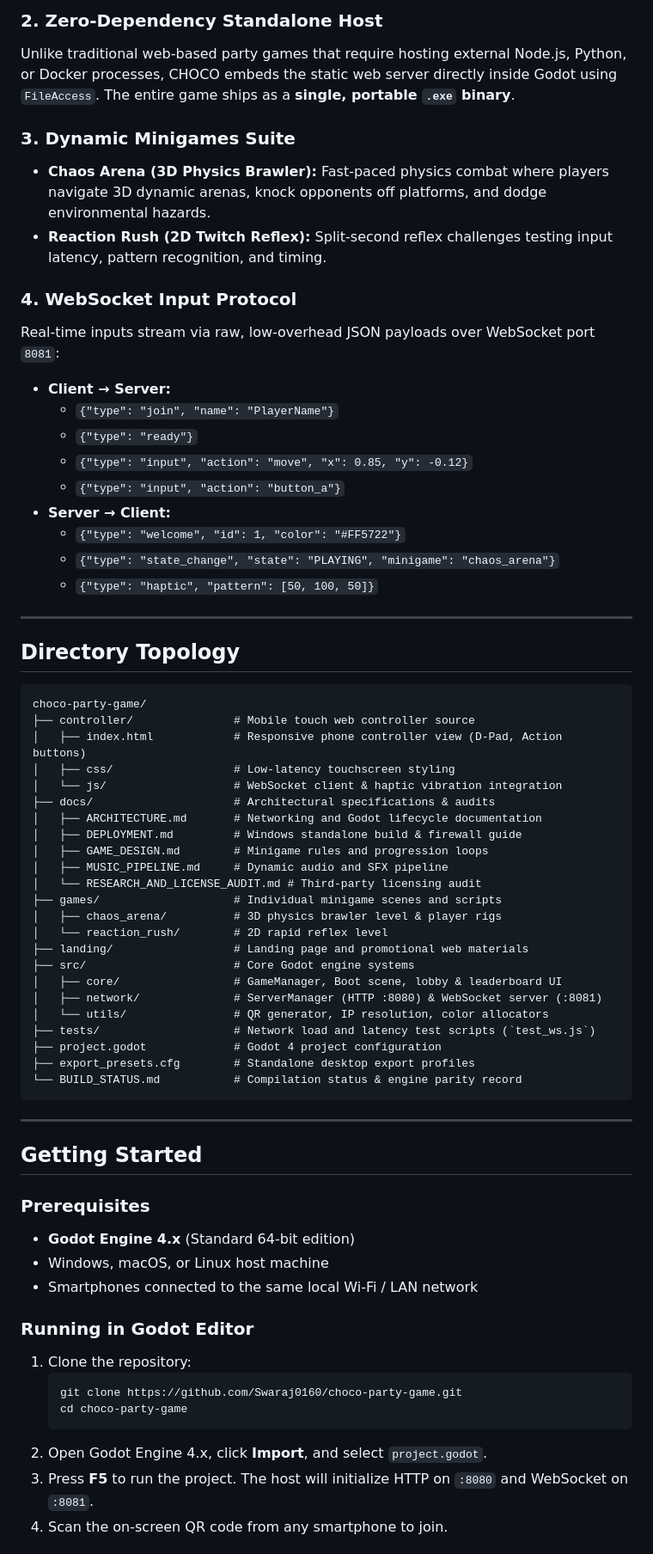
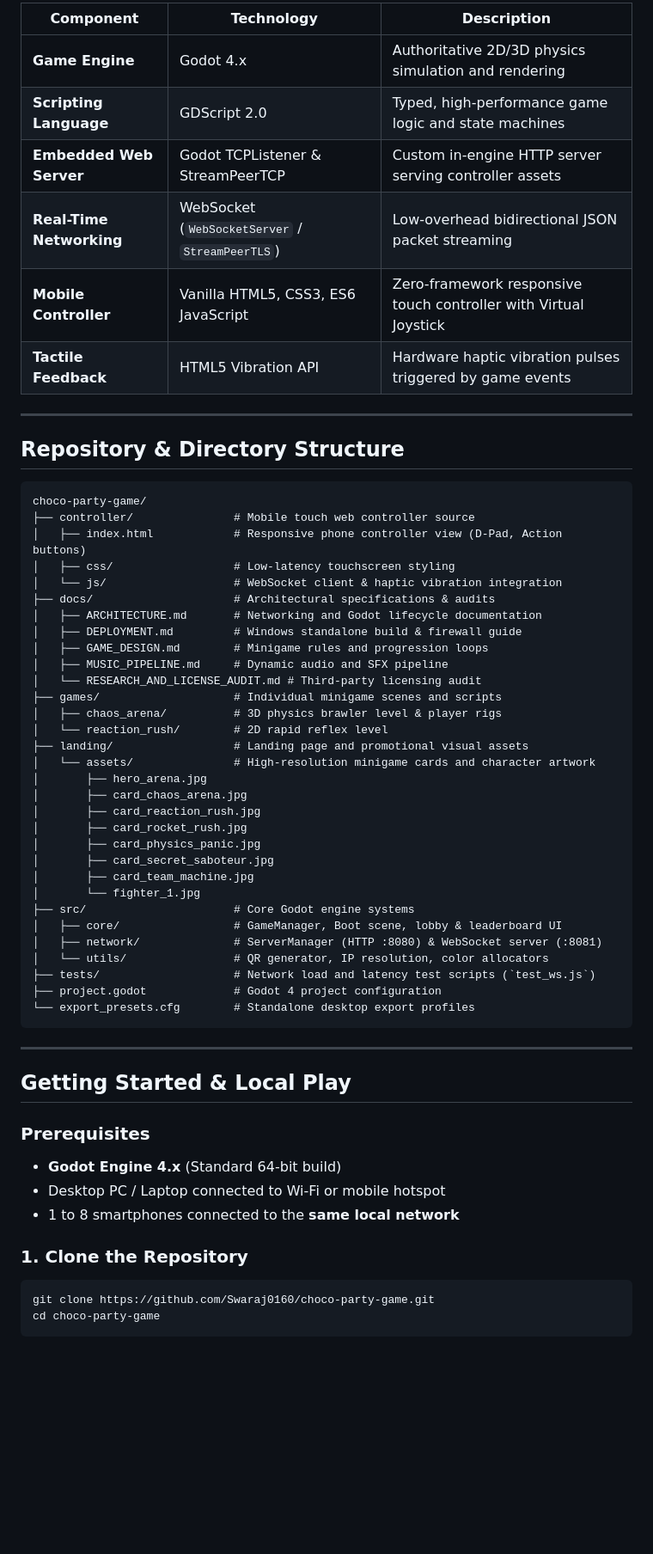
Before and after one commit to Swaraj0160/choco-party-game, a Markdown page: README.md, the part around one of its changes. Shown at 86% size. Rendered like a GitHub page; blank space fills up the shorter version.

Commit message:
docs: elevate CHOCO README with visual minigame showcase and FixMySadak design structure

````diff
--- a/README.md
+++ b/README.md
@@ -47,26 +146,16 @@ flowchart TD
 
-### 2. Zero-Dependency Standalone Host
-Unlike traditional web-based party games that require hosting external Node.js, Python, or Docker processes, CHOCO embeds the static web server directly inside Godot using `FileAccess`. The entire game ships as a **single, portable `.exe` binary**.
-
-### 3. Dynamic Minigames Suite
-- **Chaos Arena (3D Physics Brawler):** Fast-paced physics combat where players navigate 3D dynamic arenas, knock opponents off platforms, and dodge environmental hazards.
-- **Reaction Rush (2D Twitch Reflex):** Split-second reflex challenges testing input latency, pattern recognition, and timing.
-
-### 4. WebSocket Input Protocol
-Real-time inputs stream via raw, low-overhead JSON payloads over WebSocket port `8081`:
-- **Client → Server:**
-  - `{"type": "join", "name": "PlayerName"}`
-  - `{"type": "ready"}`
-  - `{"type": "input", "action": "move", "x": 0.85, "y": -0.12}`
-  - `{"type": "input", "action": "button_a"}`
-- **Server → Client:**
-  - `{"type": "welcome", "id": 1, "color": "#FF5722"}`
-  - `{"type": "state_change", "state": "PLAYING", "minigame": "chaos_arena"}`
-  - `{"type": "haptic", "pattern": [50, 100, 50]}`
+| Component | Technology | Description |
+|---|---|---|
+| **Game Engine** | Godot 4.x | Authoritative 2D/3D physics simulation and rendering |
+| **Scripting Language** | GDScript 2.0 | Typed, high-performance game logic and state machines |
+| **Embedded Web Server** | Godot TCPListener & StreamPeerTCP | Custom in-engine HTTP server serving controller assets |
+| **Real-Time Networking** | WebSocket (`WebSocketServer` / `StreamPeerTLS`) | Low-overhead bidirectional JSON packet streaming |
+| **Mobile Controller** | Vanilla HTML5, CSS3, ES6 JavaScript | Zero-framework responsive touch controller with Virtual Joystick |
+| **Tactile Feedback** | HTML5 Vibration API | Hardware haptic vibration pulses triggered by game events |
 
 ---
 
-## Directory Topology
+## Repository & Directory Structure
 
 ```text
 choco-party-game/
@@ -83,33 +172,37 @@ choco-party-game/
 ├── games/                    # Individual minigame scenes and scripts
 │   ├── chaos_arena/          # 3D physics brawler level & player rigs
 │   └── reaction_rush/        # 2D rapid reflex level
-├── landing/                  # Landing page and promotional web materials
+├── landing/                  # Landing page and promotional visual assets
+│   └── assets/               # High-resolution minigame cards and character artwork
+│       ├── hero_arena.jpg
+│       ├── card_chaos_arena.jpg
+│       ├── card_reaction_rush.jpg
+│       ├── card_rocket_rush.jpg
+│       ├── card_physics_panic.jpg
+│       ├── card_secret_saboteur.jpg
+│       ├── card_team_machine.jpg
+│       └── fighter_1.jpg
 ├── src/                      # Core Godot engine systems
 │   ├── core/                 # GameManager, Boot scene, lobby & leaderboard UI
 │   ├── network/              # ServerManager (HTTP :8080) & WebSocket server (:8081)
 │   └── utils/                # QR generator, IP resolution, color allocators
 ├── tests/                    # Network load and latency test scripts (`test_ws.js`)
 ├── project.godot             # Godot 4 project configuration
-├── export_presets.cfg        # Standalone desktop export profiles
-└── BUILD_STATUS.md           # Compilation status & engine parity record
+└── export_presets.cfg        # Standalone desktop export profiles
 ```
 
 ---
 
-## Getting Started
+## Getting Started & Local Play
 
 ### Prerequisites
-- **Godot Engine 4.x** (Standard 64-bit edition)
-- Windows, macOS, or Linux host machine
-- Smartphones connected to the same local Wi-Fi / LAN network
+- **Godot Engine 4.x** (Standard 64-bit build)
+- Desktop PC / Laptop connected to Wi-Fi or mobile hotspot
+- 1 to 8 smartphones connected to the **same local network**
 
-### Running in Godot Editor
-1. Clone the repository:
-   ```bash
-   git clone https://github.com/Swaraj0160/choco-party-game.git
-   cd choco-party-game
-   ```
-2. Open Godot Engine 4.x, click **Import**, and select `project.godot`.
-3. Press **F5** to run the project. The host will initialize HTTP on `:8080` and WebSocket on `:8081`.
-4. Scan the on-screen QR code from any smartphone to join.
+### 1. Clone the Repository
+```bash
+git clone https://github.com/Swaraj0160/choco-party-game.git
+cd choco-party-game
+```
 
````
Also changed, not shown: other parts of README.md (+135 -39 lines).
